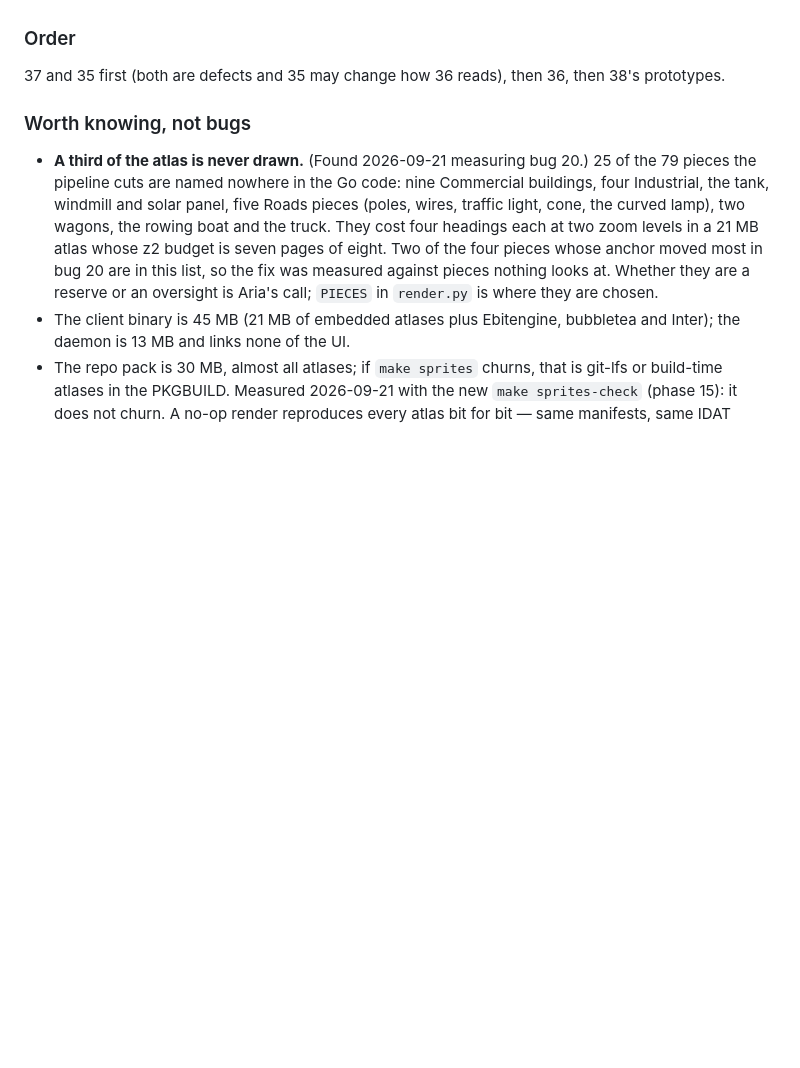
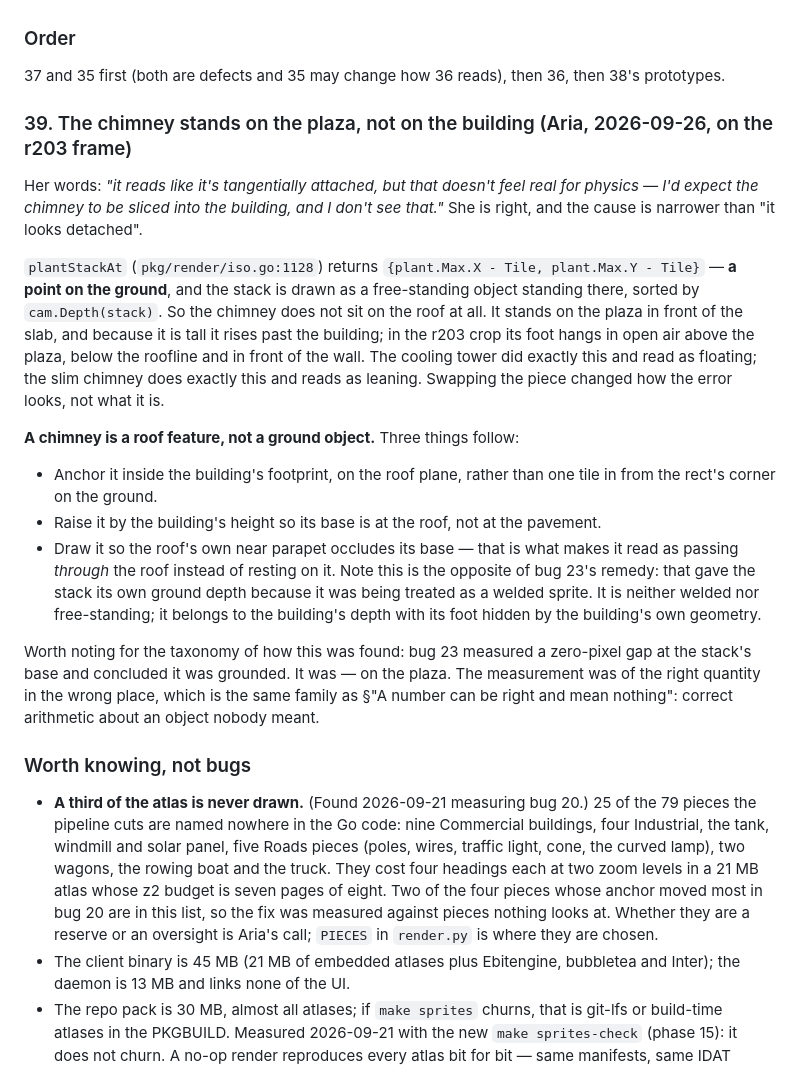
Before and after one commit to auroq/botropolis, a Markdown page: ROADMAP.md, the part around the change. GitHub-like rendering; blank space fills up the shorter version.

Commit message:
ROADMAP: bug 39 — the chimney stands on the plaza, not on the roof
Co-Authored-By: Claude Opus 5 (1M context) <noreply@anthropic.com>
Claude-Session: https://claude.ai/code/session_01GgDyuN1uLwJSEbCdYNi8om

```diff
--- a/ROADMAP.md
+++ b/ROADMAP.md
@@ -764,6 +764,24 @@ Decided: **render two or three through the pipeline on a real district and compa
 ### Order
 37 and 35 first (both are defects and 35 may change how 36 reads), then 36, then 38's prototypes.
 
+### 39. The chimney stands on the plaza, not on the building (Aria, 2026-09-26, on the r203 frame)
+
+Her words: *"it reads like it's tangentially attached, but that doesn't feel real for physics — I'd expect the chimney to be sliced into the building, and I don't see that."*
+She is right, and the cause is narrower than "it looks detached".
+
+`plantStackAt` (`pkg/render/iso.go:1128`) returns `{plant.Max.X - Tile, plant.Max.Y - Tile}` — **a point on the ground**, and the stack is drawn as a free-standing object standing there, sorted by `cam.Depth(stack)`.
+So the chimney does not sit on the roof at all.
+It stands on the plaza in front of the slab, and because it is tall it rises past the building; in the r203 crop its foot hangs in open air above the plaza, below the roofline and in front of the wall.
+The cooling tower did exactly this and read as floating; the slim chimney does exactly this and reads as leaning.
+Swapping the piece changed how the error looks, not what it is.
+
+**A chimney is a roof feature, not a ground object.** Three things follow:
+- Anchor it inside the building's footprint, on the roof plane, rather than one tile in from the rect's corner on the ground.
+- Raise it by the building's height so its base is at the roof, not at the pavement.
+- Draw it so the roof's own near parapet occludes its base — that is what makes it read as passing *through* the roof instead of resting on it. Note this is the opposite of bug 23's remedy: that gave the stack its own ground depth because it was being treated as a welded sprite. It is neither welded nor free-standing; it belongs to the building's depth with its foot hidden by the building's own geometry.
+
+Worth noting for the taxonomy of how this was found: bug 23 measured a zero-pixel gap at the stack's base and concluded it was grounded. It was — on the plaza. The measurement was of the right quantity in the wrong place, which is the same family as §"A number can be right and mean nothing": correct arithmetic about an object nobody meant.
+
 
 ### Worth knowing, not bugs
 
```
